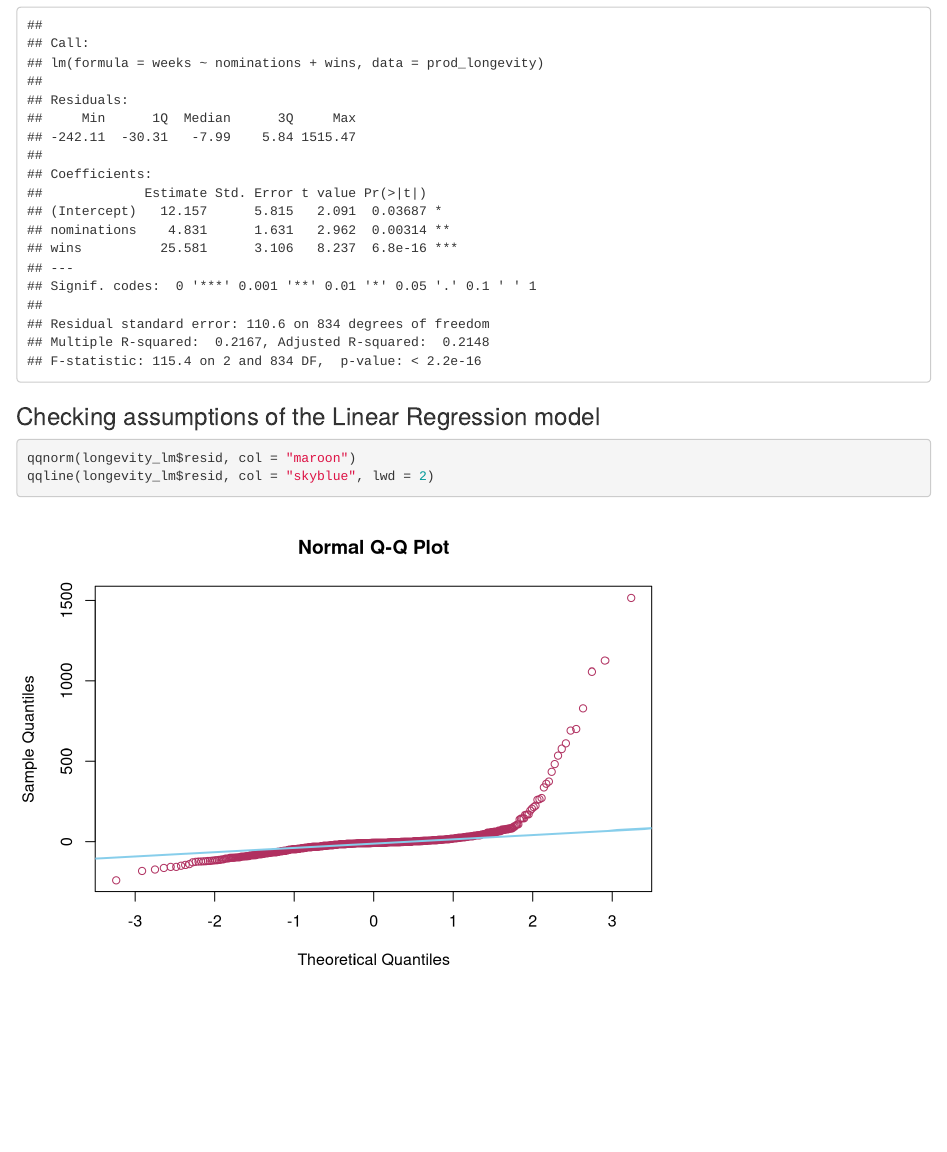
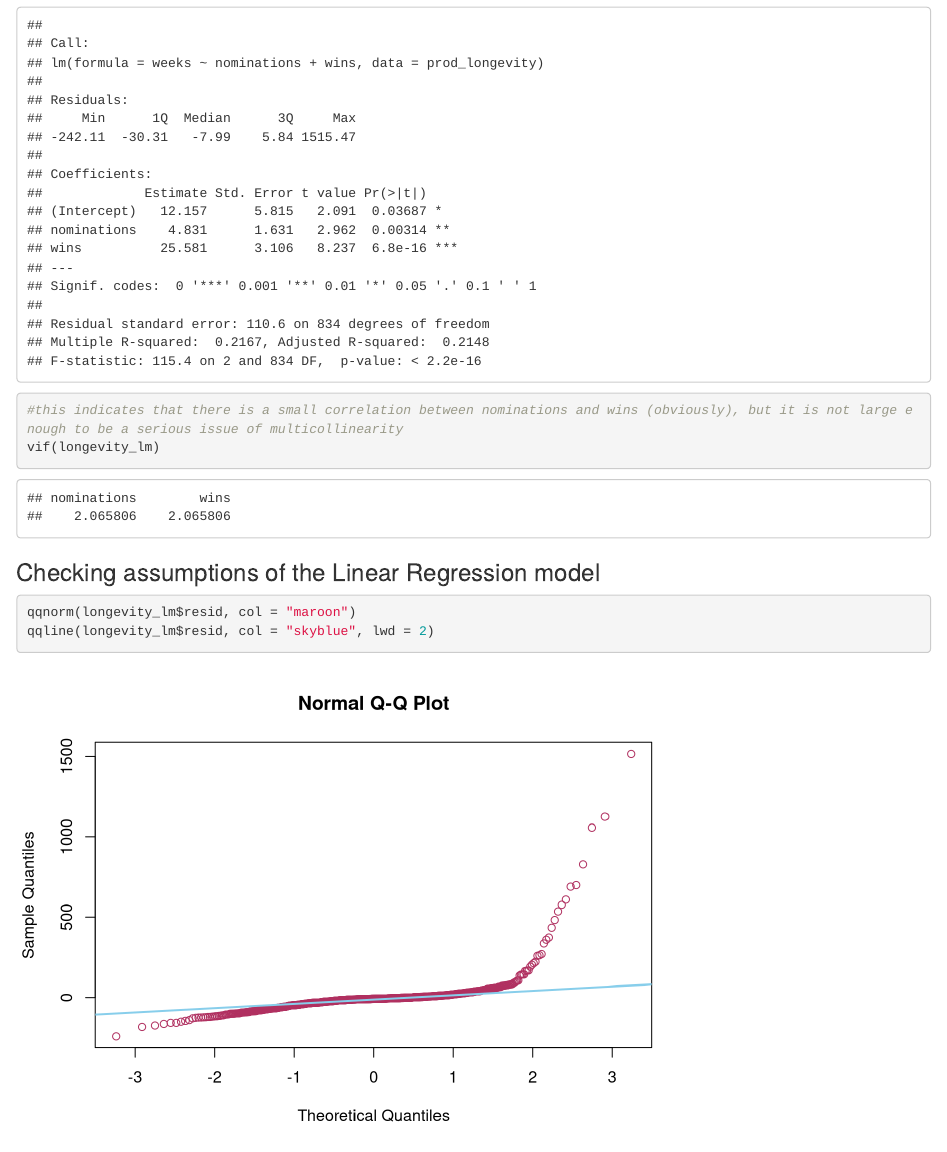
Before and after one commit to MaxWisnefski/Tony-Award-Data-Analysis, an R Markdown document (initial_Tony_analysis.Rmd): the page in a window 1100 px wide, from 5340 px down. Rendered offline with R 4.5, knitr and Pandoc, with nearby package versions; code that draws random numbers runs with fixed seeds of ours.

Commit message:
checking for multicollinearity between noms and wins

````diff
--- a/initial_Tony_analysis.Rmd
+++ b/initial_Tony_analysis.Rmd
@@ -11,6 +11,7 @@ library(dplyr)
 library(ggplot2)
 library(tidyverse)
 library(magrittr)
+library(car)
 ```
 
 
@@ -205,6 +206,13 @@ longevity_lm <- lm(weeks ~ nominations + wins, data = prod_longevity)
 summary(longevity_lm)
 ```
 
+
+```{r}
+#this indicates that there is a small correlation between nominations and wins (obviously), but it is not large enough to be a serious issue of multicollinearity
+vif(longevity_lm)
+```
+
+
 ### Checking assumptions of the Linear Regression model
 
 ```{r}
````
